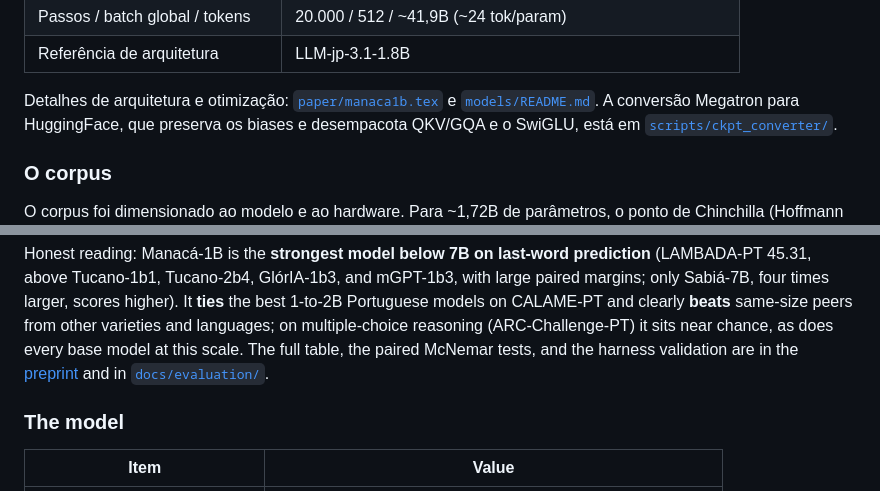
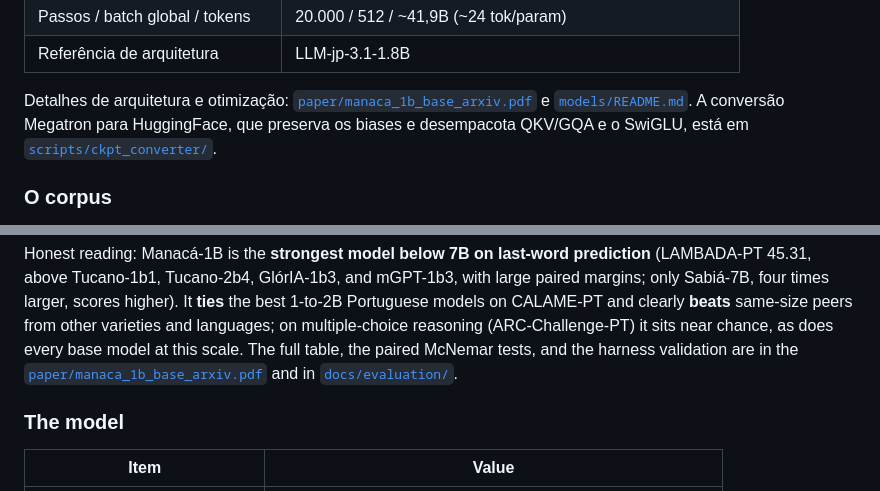
Before and after one commit to Instituto-IA-LNCC/manaca-1b-base, a Markdown page: README.md, 2 parts joined by grey strips. Drawn GitHub-style.

Commit message:
Update references to architecture and evaluation papers

```diff
--- a/README.md
+++ b/README.md
@@ -78,7 +78,7 @@ modelo base nessa escala.
 | Passos / batch global / tokens | 20.000 / 512 / ~41,9B (~24 tok/param) |
 | Referência de arquitetura | LLM-jp-3.1-1.8B |
 
-Detalhes de arquitetura e otimização: [`paper/manaca1b.tex`](paper/manaca1b.tex) e
+Detalhes de arquitetura e otimização: [`paper/manaca_1b_base_arxiv.pdf`](https://github.com/Instituto-IA-LNCC/manaca-1b-base/blob/main/paper/manaca_1b_base_arxiv.pdf) e
 [`models/README.md`](models/README.md). A conversão Megatron para HuggingFace, que
 preserva os biases e desempacota QKV/GQA e o SwiGLU, está em
 [`scripts/ckpt_converter/`](scripts/ckpt_converter/).
@@ -245,7 +245,7 @@ paired margins; only Sabiá-7B, four times larger, scores higher). It **ties** t
 1-to-2B Portuguese models on CALAME-PT and clearly **beats** same-size peers from other
 varieties and languages; on multiple-choice reasoning (ARC-Challenge-PT) it sits near
 chance, as does every base model at this scale. The full table, the paired McNemar
-tests, and the harness validation are in the [preprint](paper/manaca1b.tex) and in
+tests, and the harness validation are in the [`paper/manaca_1b_base_arxiv.pdf`](https://github.com/Instituto-IA-LNCC/manaca-1b-base/blob/main/paper/manaca_1b_base_arxiv.pdf) and in
 [`docs/evaluation/`](docs/evaluation/).
 
 ### The model
```
